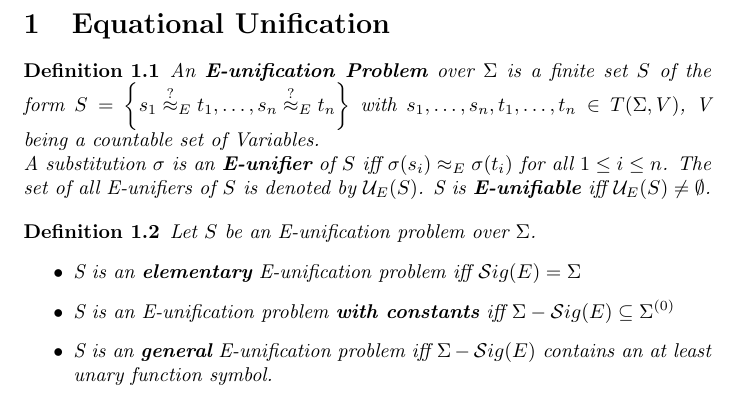
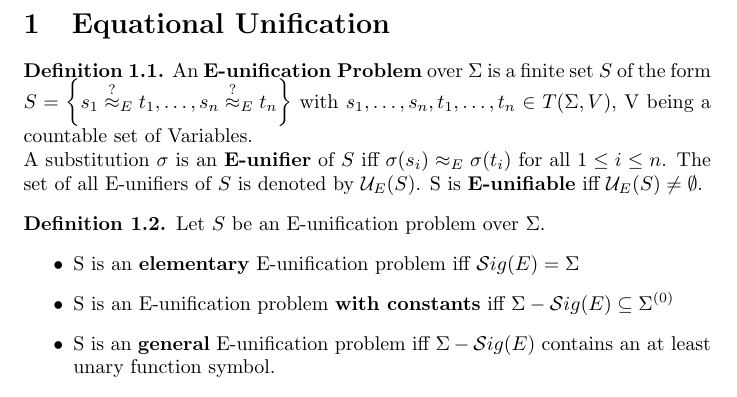
Before and after one commit to Zerwas/Work, a LaTeX document (Hauptseminar TRS/00.BR-Unifiaction.tex): part of page 2 of 2, cut so that both start at the same text. Compiled offline with pdfLaTeX.

Commit message:
definitions now not kusiv

```diff
--- a/Hauptseminar TRS/00.BR-Unifiaction.tex
+++ b/Hauptseminar TRS/00.BR-Unifiaction.tex
@@ -2,13 +2,14 @@
 
 \usepackage[utf8]{inputenc}
 \usepackage[english]{babel}
+\usepackage{amsthm}
 
 \newcommand{\approxq}{\stackrel{?}{\approx}}
 
 %opening
 \title{}
 \author{}
-
+\theoremstyle{definition}
 \newtheorem{theorem}{Theorem}[section]
 \newtheorem{lemma}[theorem]{Lemma}
 \newtheorem{definition}[theorem]{Definition}
```
